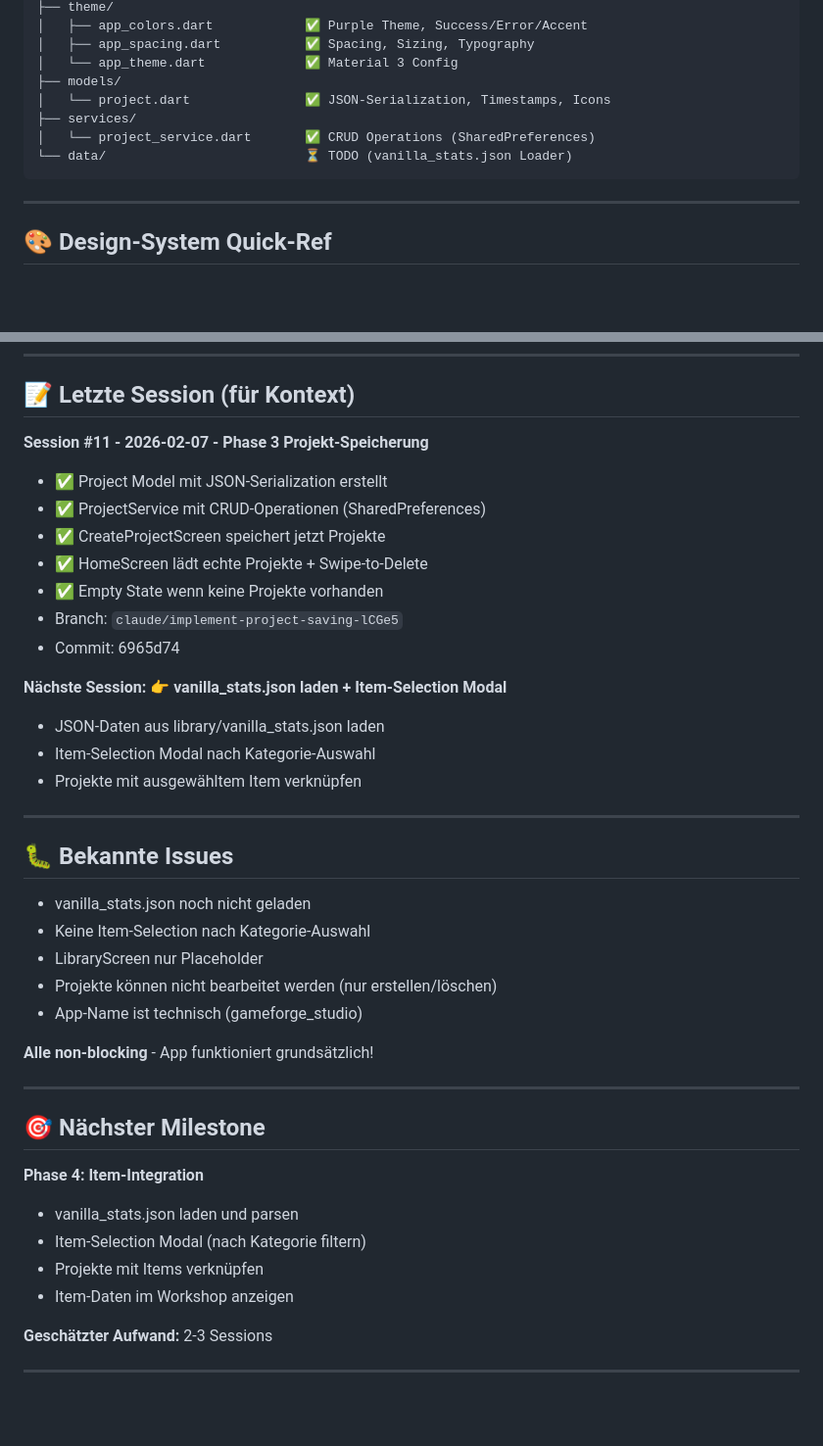
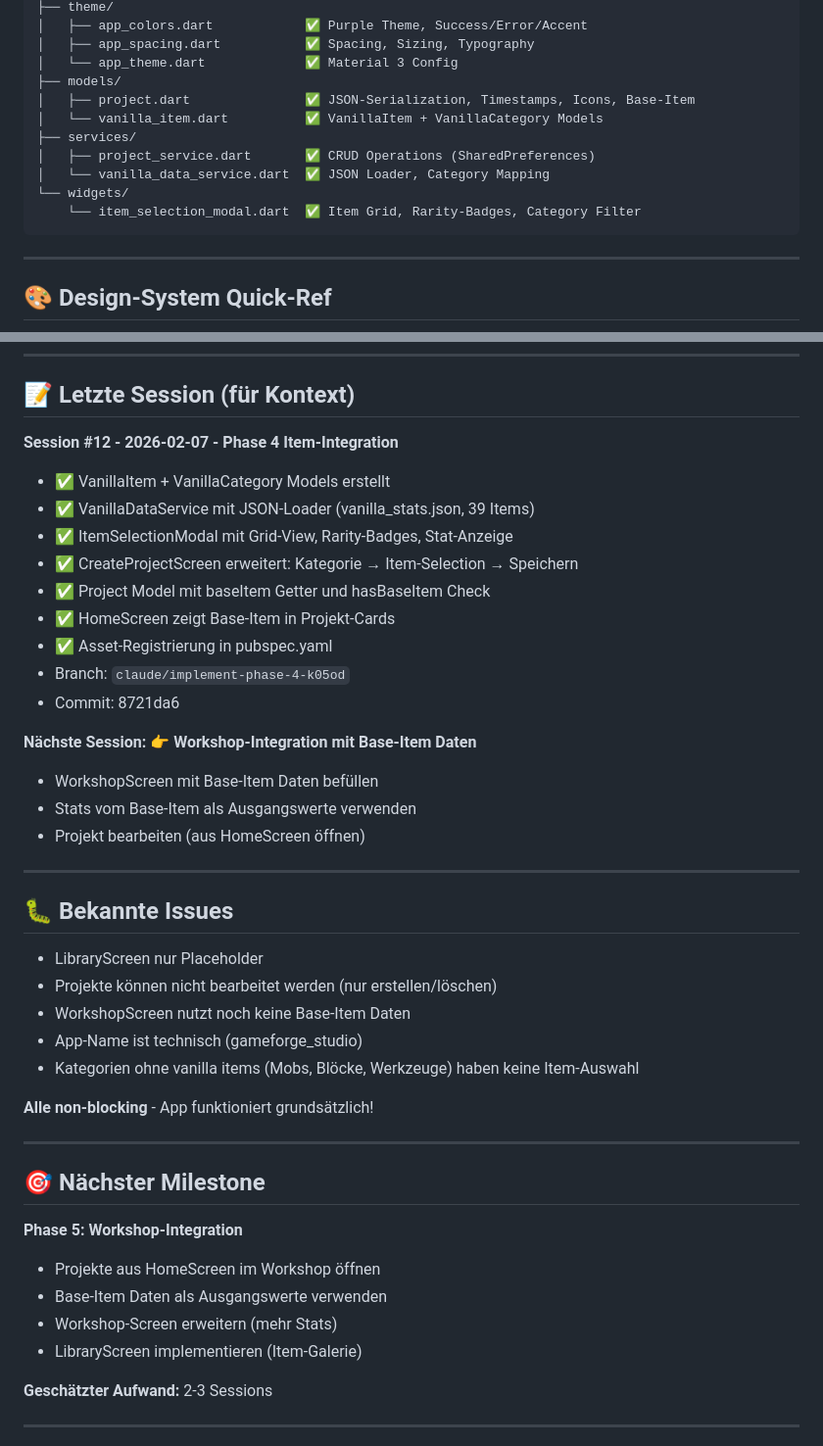
Before and after one commit to ReichiMD/GameForge-Studio, a Markdown page: CLAUDE.md, 2 parts joined by grey strips. Shown at 98% size. Rendered like a GitHub page; blank space fills up the shorter version.

````diff
--- a/CLAUDE.md
+++ b/CLAUDE.md
@@ -66,10 +64,13 @@ app/lib/
 │   ├── app_spacing.dart           ✅ Spacing, Sizing, Typography
 │   └── app_theme.dart             ✅ Material 3 Config
 ├── models/
-│   └── project.dart               ✅ JSON-Serialization, Timestamps, Icons
+│   ├── project.dart               ✅ JSON-Serialization, Timestamps, Icons, Base-Item
+│   └── vanilla_item.dart          ✅ VanillaItem + VanillaCategory Models
 ├── services/
-│   └── project_service.dart       ✅ CRUD Operations (SharedPreferences)
-└── data/                          ⏳ TODO (vanilla_stats.json Loader)
+│   ├── project_service.dart       ✅ CRUD Operations (SharedPreferences)
+│   └── vanilla_data_service.dart  ✅ JSON Loader, Category Mapping
+└── widgets/
+    └── item_selection_modal.dart  ✅ Item Grid, Rarity-Badges, Category Filter
 ```
 
 ---
@@ -152,30 +153,32 @@ Du:   *liest nur app/lib/screens/home_screen.dart + theme/app_colors.dart*
 
 ## 📝 Letzte Session (für Kontext)
 
-**Session #11 - 2026-02-07 - Phase 3 Projekt-Speicherung**
-- ✅ Project Model mit JSON-Serialization erstellt
-- ✅ ProjectService mit CRUD-Operationen (SharedPreferences)
-- ✅ CreateProjectScreen speichert jetzt Projekte
-- ✅ HomeScreen lädt echte Projekte + Swipe-to-Delete
-- ✅ Empty State wenn keine Projekte vorhanden
-- Branch: `claude/implement-project-saving-lCGe5`
-- Commit: 6965d74
+**Session #12 - 2026-02-07 - Phase 4 Item-Integration**
+- ✅ VanillaItem + VanillaCategory Models erstellt
+- ✅ VanillaDataService mit JSON-Loader (vanilla_stats.json, 39 Items)
+- ✅ ItemSelectionModal mit Grid-View, Rarity-Badges, Stat-Anzeige
+- ✅ CreateProjectScreen erweitert: Kategorie → Item-Selection → Speichern
+- ✅ Project Model mit baseItem Getter und hasBaseItem Check
+- ✅ HomeScreen zeigt Base-Item in Projekt-Cards
+- ✅ Asset-Registrierung in pubspec.yaml
+- Branch: `claude/implement-phase-4-k05od`
+- Commit: 8721da6
 
 **Nächste Session:**
-👉 **vanilla_stats.json laden + Item-Selection Modal**
-- JSON-Daten aus library/vanilla_stats.json laden
-- Item-Selection Modal nach Kategorie-Auswahl
-- Projekte mit ausgewähltem Item verknüpfen
+👉 **Workshop-Integration mit Base-Item Daten**
+- WorkshopScreen mit Base-Item Daten befüllen
+- Stats vom Base-Item als Ausgangswerte verwenden
+- Projekt bearbeiten (aus HomeScreen öffnen)
 
 ---
 
 ## 🐛 Bekannte Issues
 
-- vanilla_stats.json noch nicht geladen
-- Keine Item-Selection nach Kategorie-Auswahl
 - LibraryScreen nur Placeholder
 - Projekte können nicht bearbeitet werden (nur erstellen/löschen)
+- WorkshopScreen nutzt noch keine Base-Item Daten
 - App-Name ist technisch (gameforge_studio)
+- Kategorien ohne vanilla items (Mobs, Blöcke, Werkzeuge) haben keine Item-Auswahl
 
 **Alle non-blocking** - App funktioniert grundsätzlich!
 
@@ -183,11 +186,11 @@ Du:   *liest nur app/lib/screens/home_screen.dart + theme/app_colors.dart*
 
 ## 🎯 Nächster Milestone
 
-**Phase 4: Item-Integration**
-- vanilla_stats.json laden und parsen
-- Item-Selection Modal (nach Kategorie filtern)
-- Projekte mit Items verknüpfen
-- Item-Daten im Workshop anzeigen
+**Phase 5: Workshop-Integration**
+- Projekte aus HomeScreen im Workshop öffnen
+- Base-Item Daten als Ausgangswerte verwenden
+- Workshop-Screen erweitern (mehr Stats)
+- LibraryScreen implementieren (Item-Galerie)
 
 **Geschätzter Aufwand:** 2-3 Sessions
 
````
Also changed, not shown: other parts of CLAUDE.md (+11 -13 lines), SESSION_LOG.md (+40 -11 lines).
